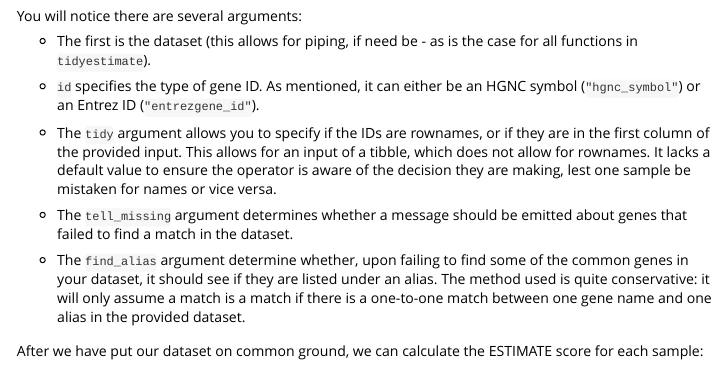
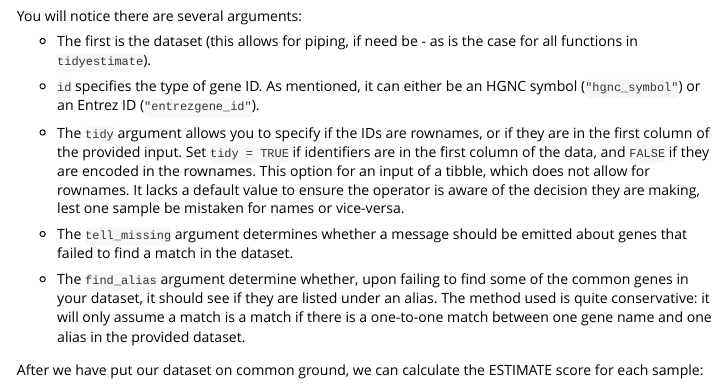
Before and after one commit to KaiAragaki/tidyestimate, an R Markdown document (vignettes/using-tidyestimate.Rmd): the page in a window 1100 px wide, from 1260 px down. Rendered offline with R 4.5, knitr and Pandoc, with nearby package versions; some code elsewhere in the file could not run offline.

Commit message:
What tidy did was unclear (thanks Bridget)

```diff
--- a/vignettes/using-tidyestimate.Rmd
+++ b/vignettes/using-tidyestimate.Rmd
@@ -59,7 +59,7 @@ You will notice there are several arguments:
 
 - `id` specifies the type of gene ID. As mentioned, it can either be an HGNC symbol (`"hgnc_symbol"`) or an Entrez ID (`"entrezgene_id"`).
 
-- The `tidy` argument allows you to specify if the IDs are rownames, or if they are in the first column of the provided input. This allows for an input of a tibble, which does not allow for rownames. It lacks a default value to ensure the operator is aware of the decision they are making, lest one sample be mistaken for names or vice versa.
+- The `tidy` argument allows you to specify if the IDs are rownames, or if they are in the first column of the provided input. Set `tidy = TRUE` if identifiers are in the first column of the data, and `FALSE` if they are encoded in the rownames. This option for an input of a tibble, which does not allow for rownames. It lacks a default value to ensure the operator is aware of the decision they are making, lest one sample be mistaken for names or vice-versa.
 
 - The `tell_missing` argument determines whether a message should be emitted about genes that failed to find a match in the dataset.
 
```
